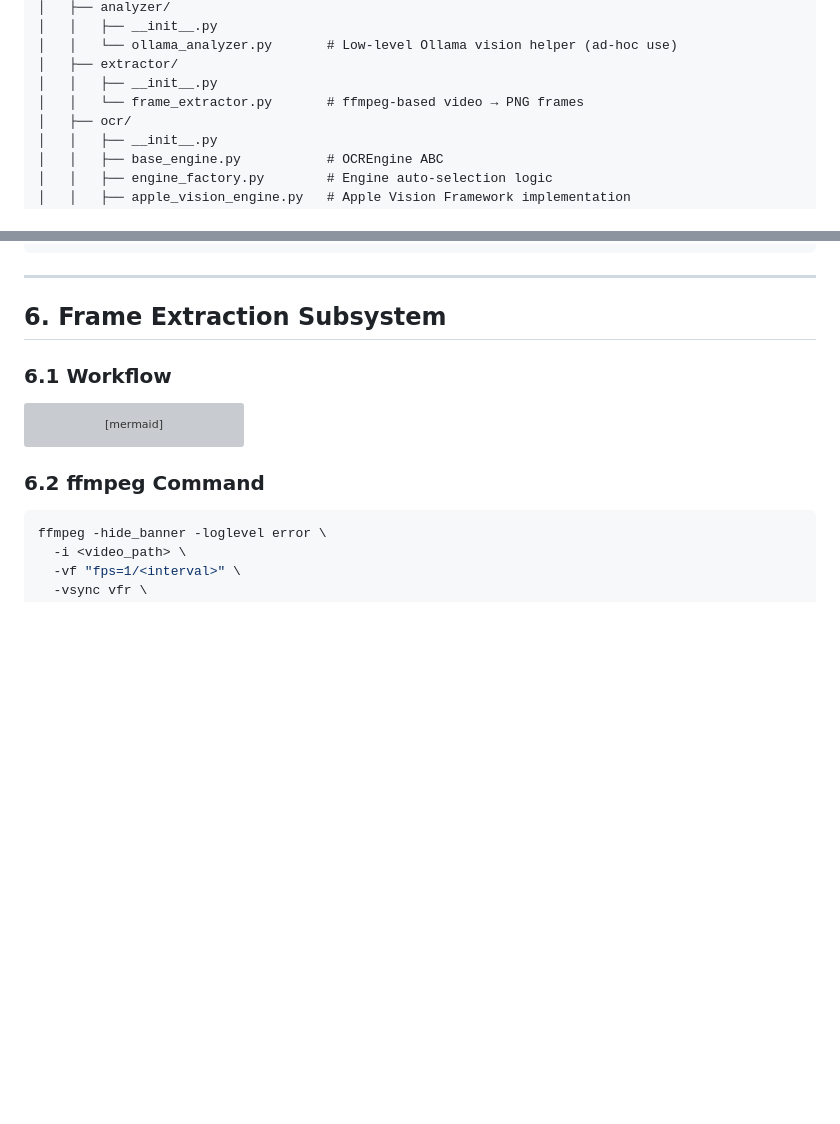
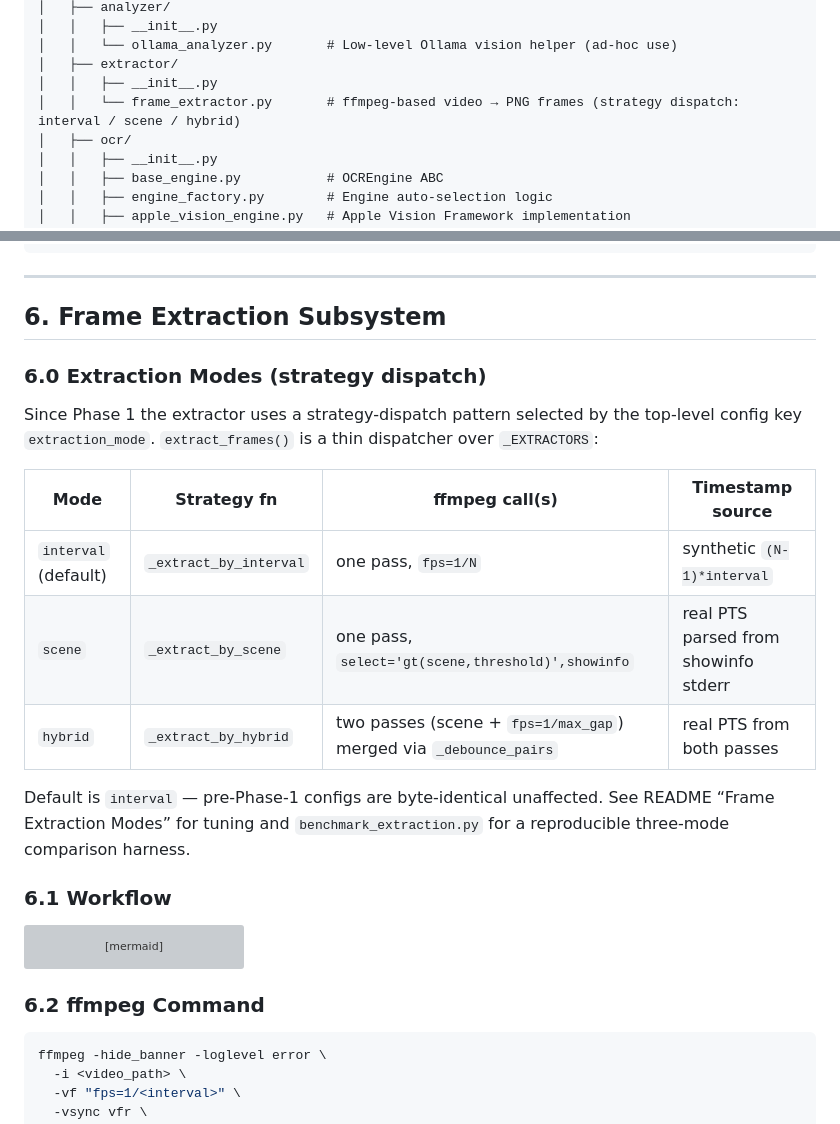
Before and after one commit to Mukhar/LOCALOCR, a Markdown page: ARCHITECTURE.md, 2 parts joined by grey strips. GitHub-like rendering; blank space fills up the shorter version; grey boxes are pictures that could not be loaded.

```diff
--- a/ARCHITECTURE.md
+++ b/ARCHITECTURE.md
@@ -76,7 +76,7 @@ LOCALOCR/
 │   │   └── ollama_analyzer.py       # Low-level Ollama vision helper (ad-hoc use)
 │   ├── extractor/
 │   │   ├── __init__.py
-│   │   └── frame_extractor.py       # ffmpeg-based video → PNG frames
+│   │   └── frame_extractor.py       # ffmpeg-based video → PNG frames (strategy dispatch: interval / scene / hybrid)
 │   ├── ocr/
 │   │   ├── __init__.py
 │   │   ├── base_engine.py           # OCREngine ABC
@@ -284,6 +287,22 @@ OCR progress: 40/150 frames processed
 ---
 
 ## 6. Frame Extraction Subsystem
+
+### 6.0 Extraction Modes (strategy dispatch)
+
+Since Phase 1 the extractor uses a strategy-dispatch pattern selected by
+the top-level config key `extraction_mode`. `extract_frames()` is a thin
+dispatcher over `_EXTRACTORS`:
+
+| Mode | Strategy fn | ffmpeg call(s) | Timestamp source |
+|---|---|---|---|
+| `interval` (default) | `_extract_by_interval` | one pass, `fps=1/N` | synthetic `(N-1)*interval` |
+| `scene` | `_extract_by_scene` | one pass, `select='gt(scene,threshold)',showinfo` | real PTS parsed from showinfo stderr |
+| `hybrid` | `_extract_by_hybrid` | two passes (scene + `fps=1/max_gap`) merged via `_debounce_pairs` | real PTS from both passes |
+
+Default is `interval` — pre-Phase-1 configs are byte-identical unaffected.
+See README “Frame Extraction Modes” for tuning and `benchmark_extraction.py`
+for a reproducible three-mode comparison harness.
 
 ### 6.1 Workflow
 
```
Also changed, not shown: other parts of ARCHITECTURE.md (+6 -3 lines), AGENTS.md (+6 -2 lines).
